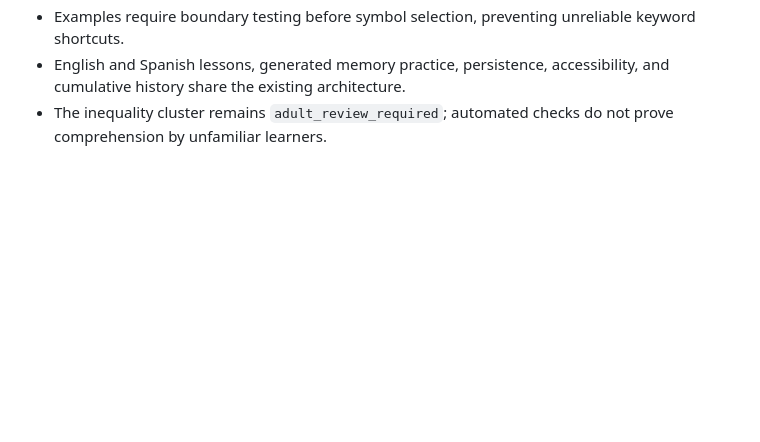
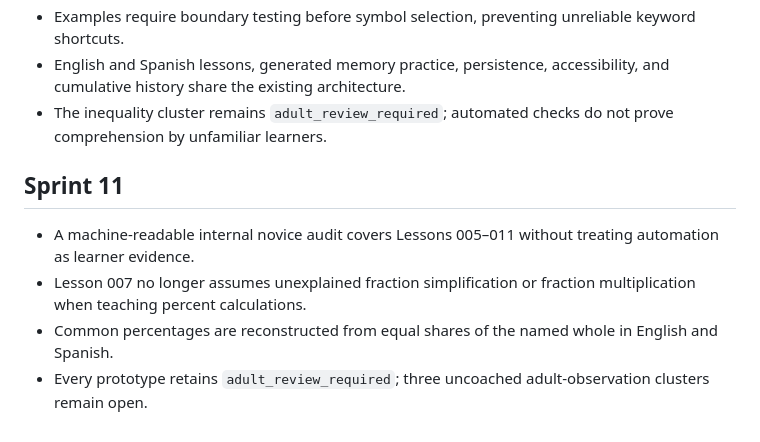
Before and after one commit to tiffanymnz/atlas, a Markdown page: README.md, the part around the change. Rendered like a GitHub page; blank space fills up the shorter version.

Commit message:
Document Sprint 11 novice hardening

```diff
--- a/README.md
+++ b/README.md
@@ -84,3 +84,10 @@ Run the checks with `npm test`.
 - Examples require boundary testing before symbol selection, preventing unreliable keyword shortcuts.
 - English and Spanish lessons, generated memory practice, persistence, accessibility, and cumulative history share the existing architecture.
 - The inequality cluster remains `adult_review_required`; automated checks do not prove comprehension by unfamiliar learners.
+
+## Sprint 11
+
+- A machine-readable internal novice audit covers Lessons 005–011 without treating automation as learner evidence.
+- Lesson 007 no longer assumes unexplained fraction simplification or fraction multiplication when teaching percent calculations.
+- Common percentages are reconstructed from equal shares of the named whole in English and Spanish.
+- Every prototype retains `adult_review_required`; three uncoached adult-observation clusters remain open.
```
Also changed, not shown: CHANGELOG.md (+7 -0 lines).
